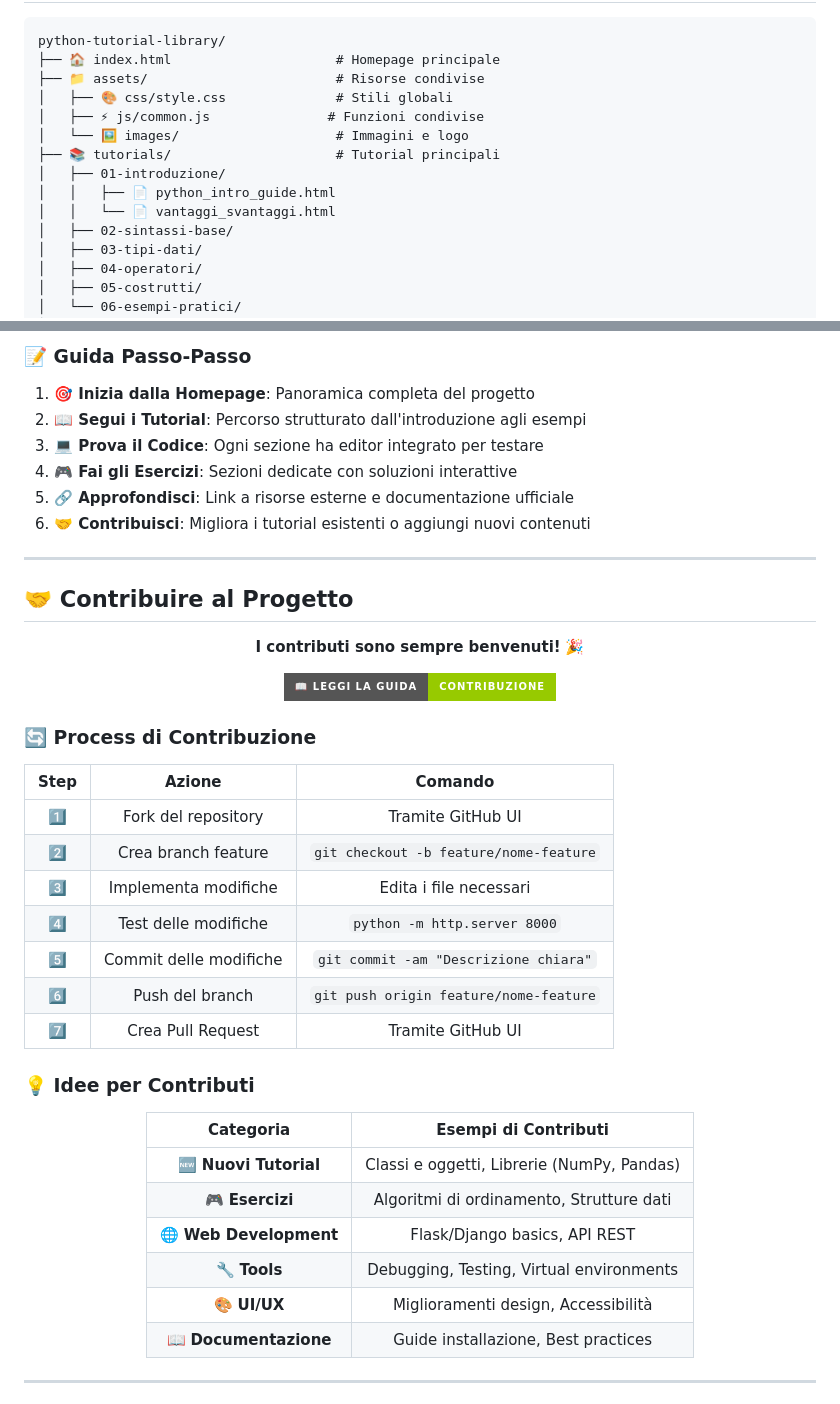
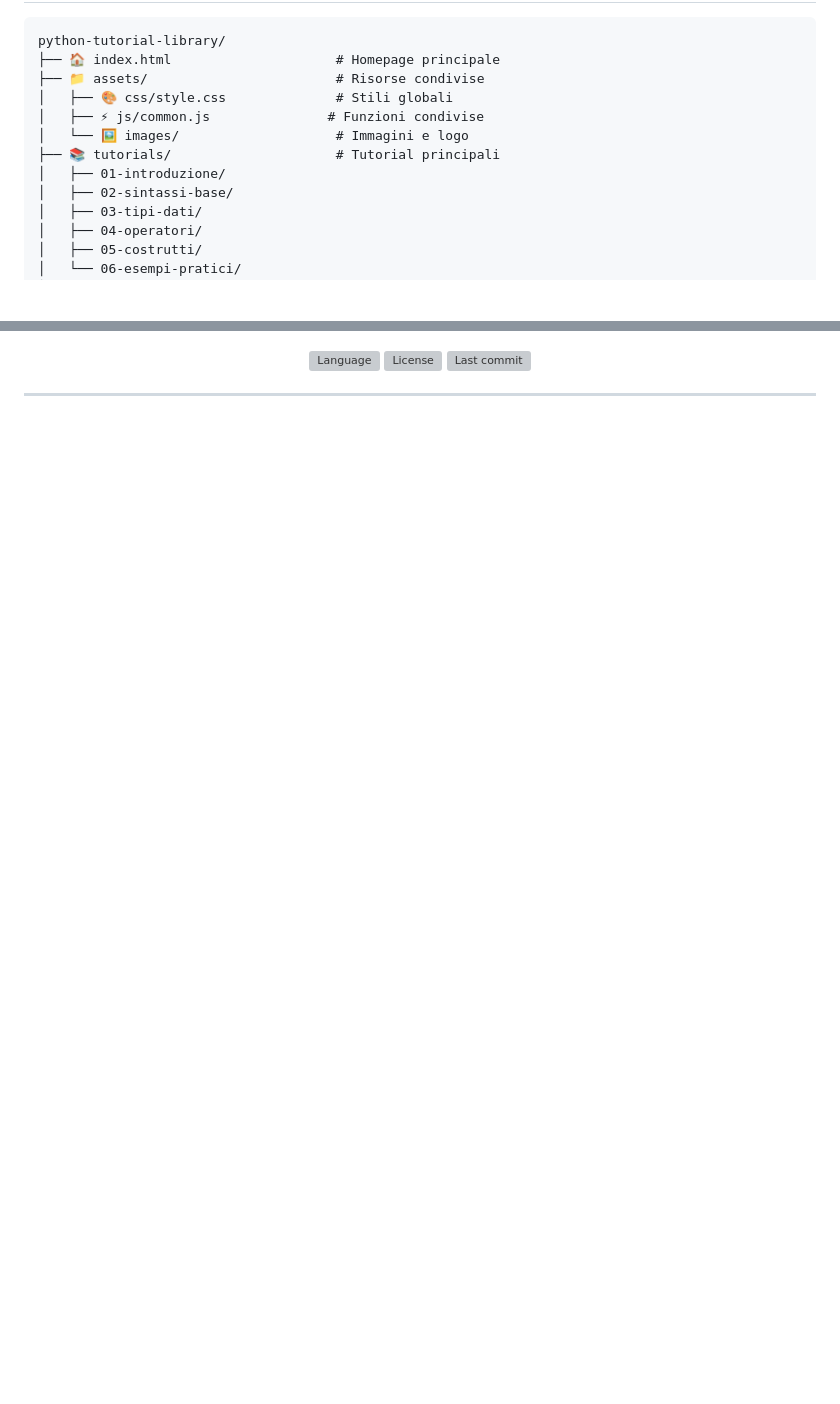
Before and after one commit to phantumblade/python-tutorial-library, a Markdown page: README.md, 2 parts joined by grey strips. GitHub-like rendering; badges without logos; blank space fills up the shorter version; grey boxes are pictures that could not be loaded.

```diff
--- a/README.md
+++ b/README.md
@@ -43,8 +89,6 @@ python-tutorial-library/
 │   └── 🖼️ images/                    # Immagini e logo
 ├── 📚 tutorials/                     # Tutorial principali
 │   ├── 01-introduzione/
-│   │   ├── 📄 python_intro_guide.html
-│   │   └── 📄 vantaggi_svantaggi.html
 │   ├── 02-sintassi-base/
 │   ├── 03-tipi-dati/
 │   ├── 04-operatori/
@@ -168,50 +190,6 @@ graph TD
-</div>
-
-### 📝 **Guida Passo-Passo**
-
-1. **🎯 Inizia dalla Homepage**: Panoramica completa del progetto
-2. **📖 Segui i Tutorial**: Percorso strutturato dall'introduzione agli esempi
-3. **💻 Prova il Codice**: Ogni sezione ha editor integrato per testare
-4. **🎮 Fai gli Esercizi**: Sezioni dedicate con soluzioni interattive
-5. **🔗 Approfondisci**: Link a risorse esterne e documentazione ufficiale
-6. **🤝 Contribuisci**: Migliora i tutorial esistenti o aggiungi nuovi contenuti
-
----
-
-## 🤝 **Contribuire al Progetto**
-
-<div align="center">
-
-**I contributi sono sempre benvenuti!** 🎉
-
-[![Guida Contribuzione](https://img.shields.io/badge/📖_Leggi_la_Guida-Contribuzione-green?style=for-the-badge)](docs/guida-contribuzione.md)
-
-</div>
-
-### 🔄 **Process di Contribuzione**
-
-| **Step** | **Azione** | **Comando** |
-|:--------:|:----------:|:-----------:|
-| 1️⃣ | Fork del repository | Tramite GitHub UI |
-| 2️⃣ | Crea branch feature | `git checkout -b feature/nome-feature` |
-| 3️⃣ | Implementa modifiche | Edita i file necessari |
-| 4️⃣ | Test delle modifiche | `python -m http.server 8000` |
-| 5️⃣ | Commit delle modifiche | `git commit -am "Descrizione chiara"` |
-| 6️⃣ | Push del branch | `git push origin feature/nome-feature` |
-| 7️⃣ | Crea Pull Request | Tramite GitHub UI |
-
-### 💡 **Idee per Contributi**
-
-<div align="center">
-
-| **Categoria** | **Esempi di Contributi** |
-|:-------------:|:------------------------:|
-| 🆕 **Nuovi Tutorial** | Classi e oggetti, Librerie (NumPy, Pandas) |
-| 🎮 **Esercizi** | Algoritmi di ordinamento, Strutture dati |
-| 🌐 **Web Development** | Flask/Django basics, API REST |
-| 🔧 **Tools** | Debugging, Testing, Virtual environments |
-| 🎨 **UI/UX** | Miglioramenti design, Accessibilità |
-| 📖 **Documentazione** | Guide installazione, Best practices |
+![Language](https://img.shields.io/github/languages/top/phantumblade/python-tutorial-library?style=for-the-badge&logo=python&logoColor=white)
+![License](https://img.shields.io/github/license/phantumblade/python-tutorial-library?style=for-the-badge&logo=opensourceinitiative&logoColor=white)
+![Last commit](https://img.shields.io/github/last-commit/phantumblade/python-tutorial-library?style=for-the-badge&logo=github&logoColor=white)
 
 </div>
 
```
Also changed, not shown: other parts of README.md (+148 -141 lines).
